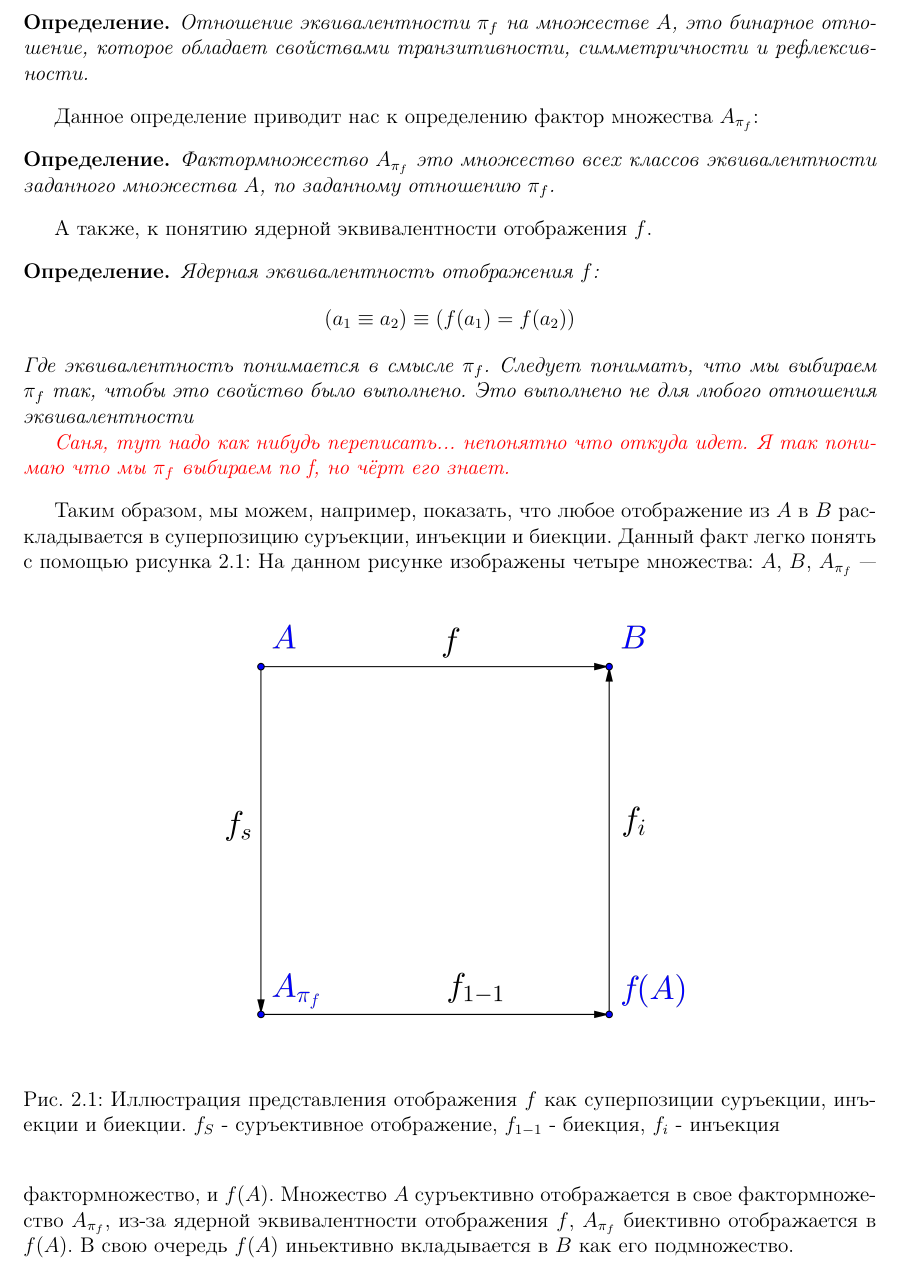
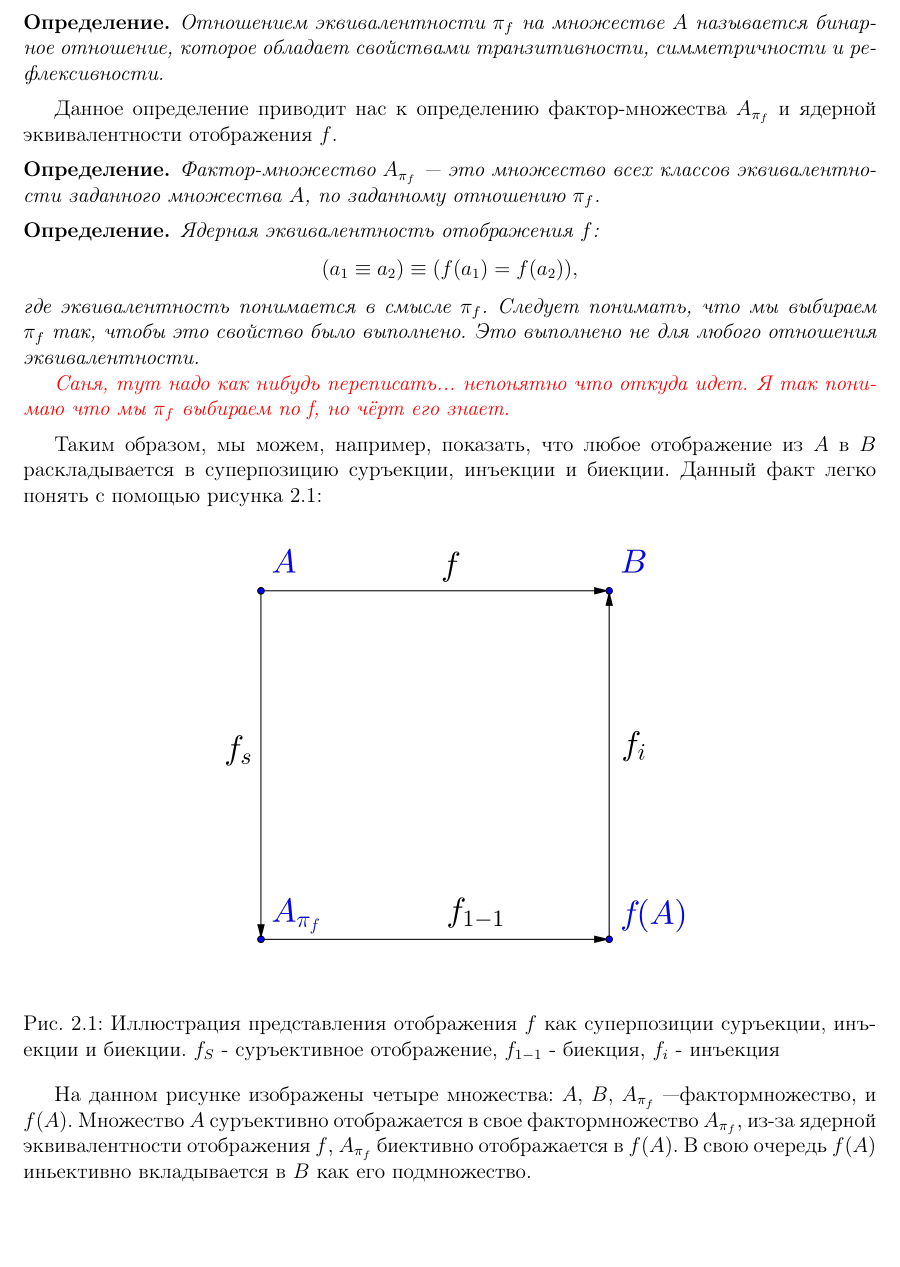
Before and after one commit to Miackulp/RudLect, a LaTeX document (Rud_lect.tex): part of page 6 of 7, cut so that both start at the same text, the shorter picture padded with empty space. Compiled offline with pdfLaTeX.

```diff
--- a/Rud_lect.tex
+++ b/Rud_lect.tex
@@ -167,34 +167,33 @@
 Определим также понятие отношения эквивалентности на множестве $A$:
 
 \begin{definition}
-Отношение эквивалентности $\pi_f$ на множестве $A$, это бинарное отношение, которое обладает свойствами транзитивности, симметричности и рефлексивности.
+Отношением эквивалентности $\pi_f$ на множестве $A$ называется бинарное отношение, которое обладает свойствами транзитивности, симметричности и рефлексивности.
 \end{definition}
 
-Данное определение приводит нас к определению фактор множества $A_{\pi_f}$:
+Данное определение приводит нас к определению фактор-множества $A_{\pi_f}$ и ядерной эквивалентности отображения $f$.
 
 \begin{definition}
-Фактормножество $A_{\pi_f}$ это множество всех классов эквивалентности заданного множества $A$, по заданному отношению $\pi_f$.
+Фактор-множество $A_{\pi_f}$~--- это множество всех классов эквивалентности заданного множества $A$, по заданному отношению $\pi_f$.
 \end{definition}
-
-А также, к понятию ядерной эквивалентности отображения $f$.
 
 \begin{definition}
 Ядерная эквивалентность отображения $f$:
 \[
-(a_1\equiv a_2)\equiv(f(a_1)=f(a_2))
+(a_1\equiv a_2)\equiv(f(a_1)=f(a_2)),
 \]
-Где эквивалентность понимается в смысле $\pi_f$. Следует понимать, что мы выбираем $\pi_f$ так, чтобы это свойство было выполнено. Это выполнено не для любого отношения эквивалентности
+где эквивалентность понимается в смысле $\pi_f$. Следует понимать, что мы выбираем $\pi_f$ так, чтобы это свойство было выполнено. Это выполнено не для любого отношения эквивалентности.
 
 \textcolor{red}{Саня, тут надо как нибудь переписать... непонятно что откуда идет. Я так понимаю что мы $\pi_f$ выбираем по f, но чёрт его знает.}
 \end{definition}
 
 Таким образом, мы можем, например, показать, что любое отображение из $A$ в $B$ раскладывается в суперпозицию суръекции, инъекции и биекции. Данный факт легко понять с помощью рисунка 2.1:
+
 \begin{figure}[htbp]
-    \begin{center}
-        \includegraphics[width=0.6\linewidth]{lect2/InectBiectSuriect.png}
-        \caption{Иллюстрация представления отображения $f$ как суперпозиции суръекции, инъекции и биекции. $f_S$ - суръективное отображение, $f_{1-1}$ - биекция, $f_i$ - инъекция}
-    \end{center}
+\centering
+\includegraphics[width=0.6\linewidth]{lect2/InectBiectSuriect.png}
+\caption{Иллюстрация представления отображения $f$ как суперпозиции суръекции, инъекции и биекции. $f_S$ - суръективное отображение, $f_{1-1}$ - биекция, $f_i$ - инъекция}
 \end{figure}
+
 На данном рисунке изображены четыре множества: $A$, $B$, $A_{\pi_f}$~---фактормножество, и $f(A)$. Множество $A$ суръективно отображается в свое фактормножество $A_{\pi_f}$, из-за ядерной эквивалентности отображения $f$, $A_{\pi_f}$ биективно отображается в $f(A)$. В свою очередь $f(A)$ иньективно вкладывается в $B$ как его подмножество.
 
 \section{О декартовом произведении множеств}
```
Also changed, not shown: Rud_lect.pdf, Rud_lect.tex (12 more changed lines), 5 other files.
